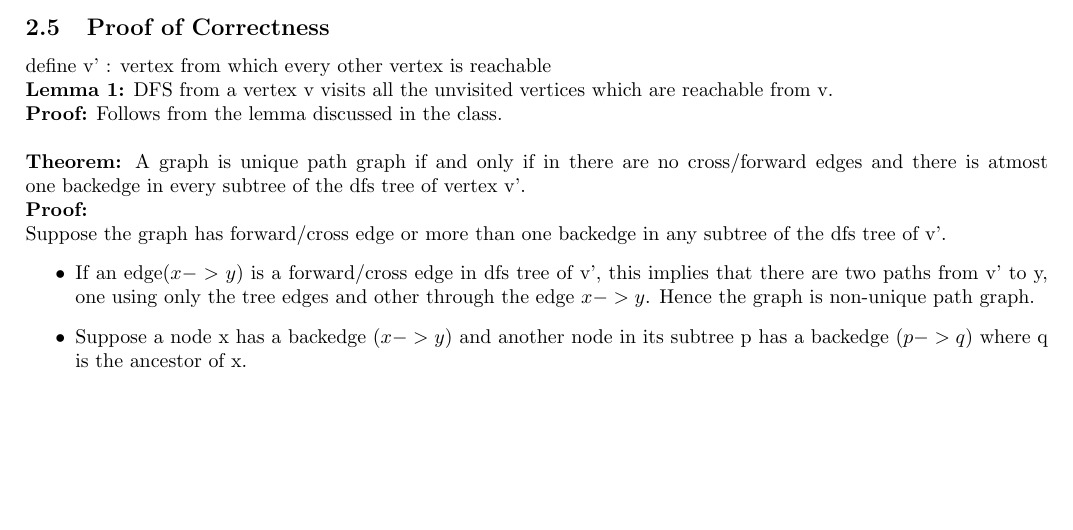
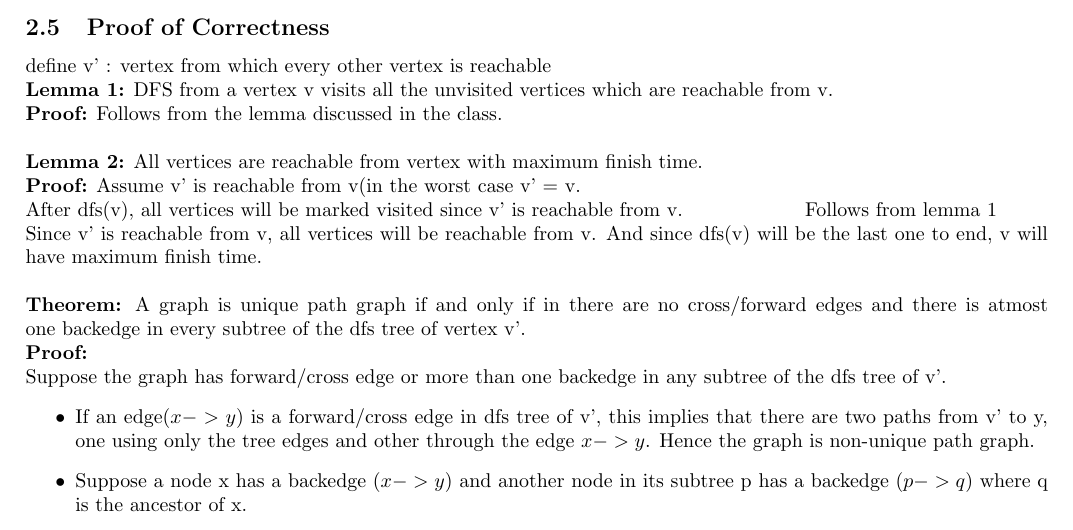
Before and after one commit to agarwalayush/algorithms, a LaTeX document (13180_13378_TA2.tex): part of page 5 of 7, cut so that both start at the same text, the shorter picture padded with empty space. Compiled offline with pdfLaTeX.

Commit message:
proof of vertex with maximum finish time

```diff
--- a/13180_13378_TA2.tex
+++ b/13180_13378_TA2.tex
@@ -139,6 +139,11 @@ define v' : vertex from which every other vertex is reachable\\
 \textbf{Lemma 1:} DFS from a vertex v visits all the unvisited vertices which are reachable from v.\\
 \textbf{Proof:} Follows from the lemma discussed in the class.\\
 \\
+\textbf{Lemma 2:} All vertices are reachable from vertex with maximum finish time.\\
+\textbf{Proof:} Assume v' is reachable from v(in the worst case v' $=$ v.\\
+After dfs(v), all vertices will be marked visited since v' is reachable from v. \hspace*{2cm}Follows from lemma 1\\
+Since v' is reachable from v, all vertices will be reachable from v. And since dfs(v) will be the last one to end, v will have maximum finish time. \\
+\\
 \textbf{Theorem:} A graph is unique path graph if and only if in there are no cross/forward edges and there is atmost one backedge in every subtree of the dfs tree of vertex v'.\\
 \textbf{Proof:} \\
 Suppose the graph has forward/cross edge or more than one backedge in any subtree of the dfs tree of v'.
```
Also changed, not shown: 13180_13378_TA2.pdf.
